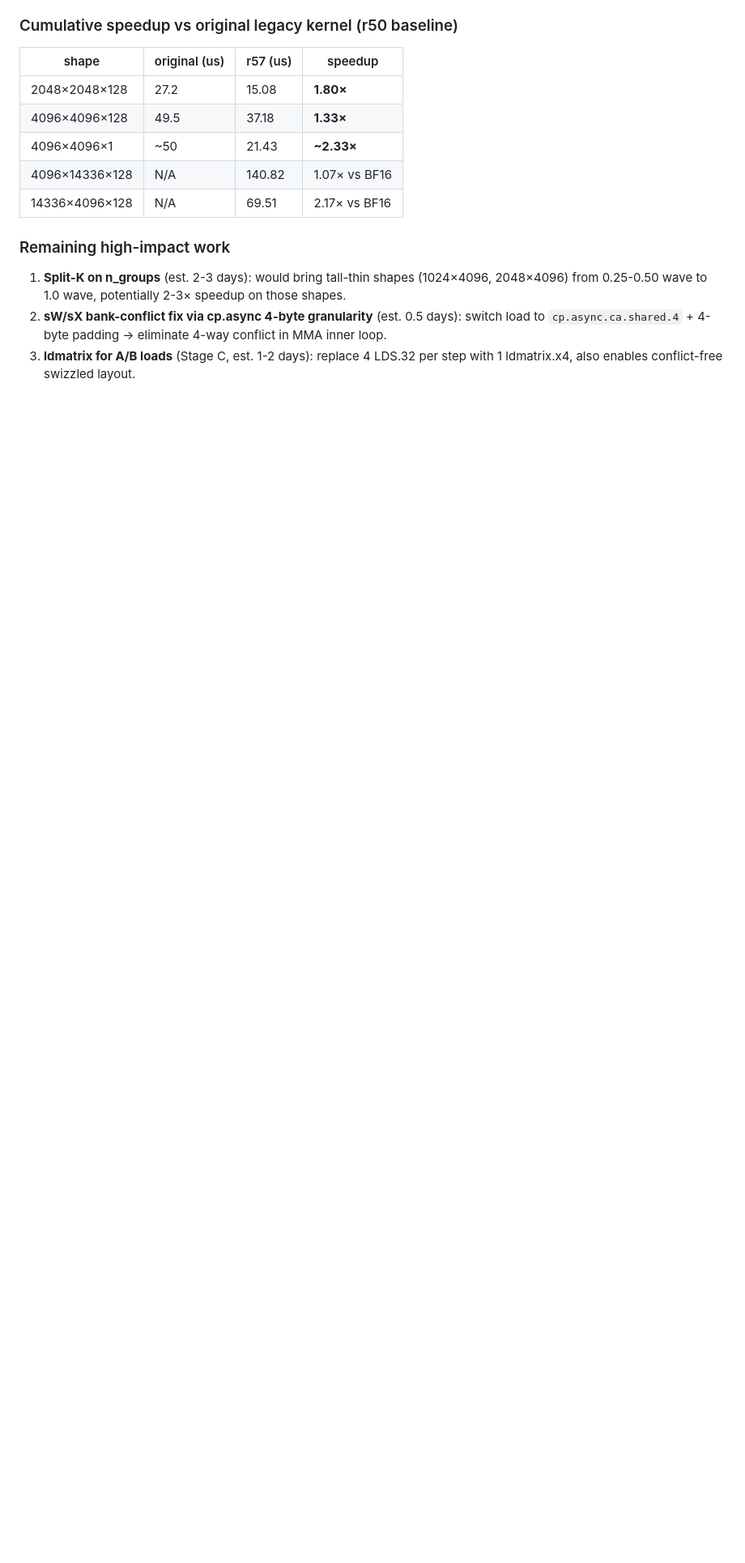
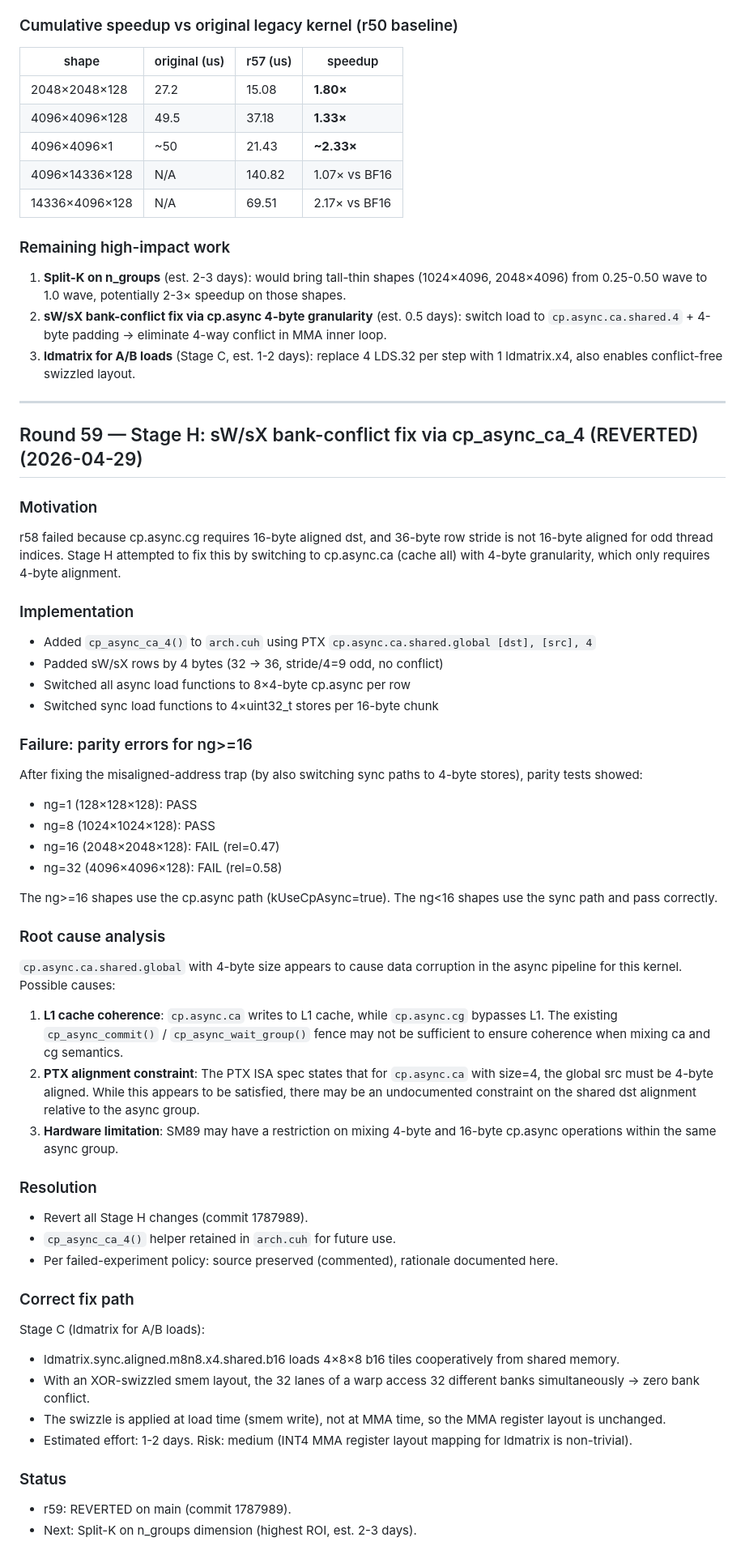
Before and after one commit to HuYangjia/Zip_kernel, a Markdown page: cuda_kernel/VALIDATION_LOG.md, the part around the change. Shown at 81% size. GitHub-like rendering; blank space fills up the shorter version.

Commit message:
r59 archive: Stage H failure (cp_async_ca_4 parity errors) in VALIDATION_LOG

```diff
--- a/cuda_kernel/VALIDATION_LOG.md
+++ b/cuda_kernel/VALIDATION_LOG.md
@@ -4348,9 +4348,74 @@ pipeline depth.
 1. **Split-K on n_groups** (est. 2-3 days): would bring tall-thin
    shapes (1024×4096, 2048×4096) from 0.25-0.50 wave to 1.0 wave,
    potentially 2-3× speedup on those shapes.
-2. **sW/sX bank-conflict fix via cp.async 4-byte granularity**
+3. **sW/sX bank-conflict fix via cp.async 4-byte granularity**
    (est. 0.5 days): switch load to `cp.async.ca.shared.4` + 4-byte
    padding → eliminate 4-way conflict in MMA inner loop.
-3. **ldmatrix for A/B loads** (Stage C, est. 1-2 days): replace
+4. **ldmatrix for A/B loads** (Stage C, est. 1-2 days): replace
    4 LDS.32 per step with 1 ldmatrix.x4, also enables conflict-free
    swizzled layout.
+
+---
+
+## Round 59 — Stage H: sW/sX bank-conflict fix via cp_async_ca_4 (REVERTED) (2026-04-29)
+
+### Motivation
+r58 failed because cp.async.cg requires 16-byte aligned dst, and
+36-byte row stride is not 16-byte aligned for odd thread indices.
+Stage H attempted to fix this by switching to cp.async.ca (cache all)
+with 4-byte granularity, which only requires 4-byte alignment.
+
+### Implementation
+- Added `cp_async_ca_4()` to `arch.cuh` using PTX
+  `cp.async.ca.shared.global [dst], [src], 4`
+- Padded sW/sX rows by 4 bytes (32 → 36, stride/4=9 odd, no conflict)
+- Switched all async load functions to 8×4-byte cp.async per row
+- Switched sync load functions to 4×uint32_t stores per 16-byte chunk
+
+### Failure: parity errors for ng>=16
+
+After fixing the misaligned-address trap (by also switching sync paths
+to 4-byte stores), parity tests showed:
+- ng=1 (128×128×128): PASS
+- ng=8 (1024×1024×128): PASS
+- ng=16 (2048×2048×128): FAIL (rel=0.47)
+- ng=32 (4096×4096×128): FAIL (rel=0.58)
+
+The ng>=16 shapes use the cp.async path (kUseCpAsync=true). The ng<16
+shapes use the sync path and pass correctly.
+
+### Root cause analysis
+
+`cp.async.ca.shared.global` with 4-byte size appears to cause data
+corruption in the async pipeline for this kernel. Possible causes:
+1. **L1 cache coherence**: `cp.async.ca` writes to L1 cache, while
+   `cp.async.cg` bypasses L1. The existing `cp_async_commit()` /
+   `cp_async_wait_group()` fence may not be sufficient to ensure
+   coherence when mixing ca and cg semantics.
+2. **PTX alignment constraint**: The PTX ISA spec states that for
+   `cp.async.ca` with size=4, the global src must be 4-byte aligned.
+   While this appears to be satisfied, there may be an undocumented
+   constraint on the shared dst alignment relative to the async group.
+3. **Hardware limitation**: SM89 may have a restriction on mixing
+   4-byte and 16-byte cp.async operations within the same async group.
+
+### Resolution
+- Revert all Stage H changes (commit 1787989).
+- `cp_async_ca_4()` helper retained in `arch.cuh` for future use.
+- Per failed-experiment policy: source preserved (commented), rationale
+  documented here.
+
+### Correct fix path
+Stage C (ldmatrix for A/B loads):
+- ldmatrix.sync.aligned.m8n8.x4.shared.b16 loads 4×8×8 b16 tiles
+  cooperatively from shared memory.
+- With an XOR-swizzled smem layout, the 32 lanes of a warp access
+  32 different banks simultaneously → zero bank conflict.
+- The swizzle is applied at load time (smem write), not at MMA time,
+  so the MMA register layout is unchanged.
+- Estimated effort: 1-2 days. Risk: medium (INT4 MMA register layout
+  mapping for ldmatrix is non-trivial).
+
+### Status
+- r59: REVERTED on main (commit 1787989).
+- Next: Split-K on n_groups dimension (highest ROI, est. 2-3 days).
```
